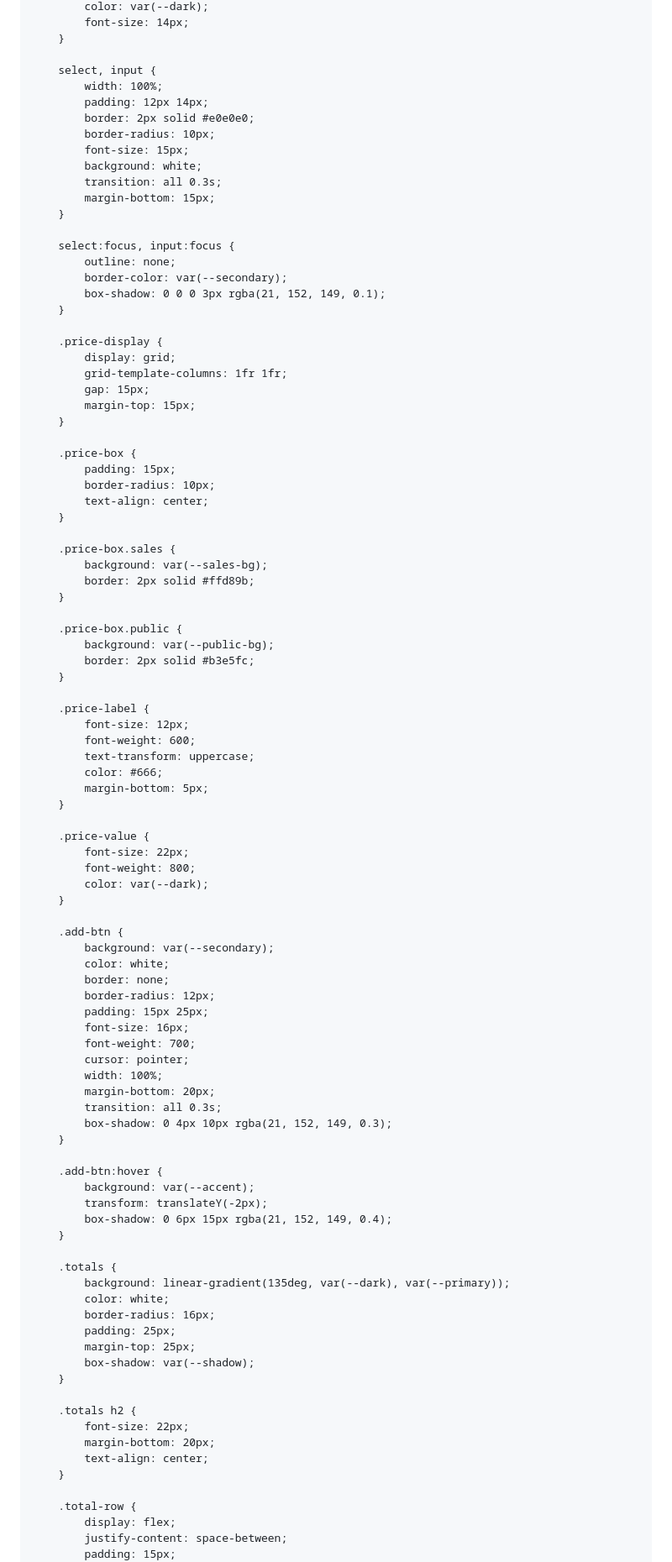
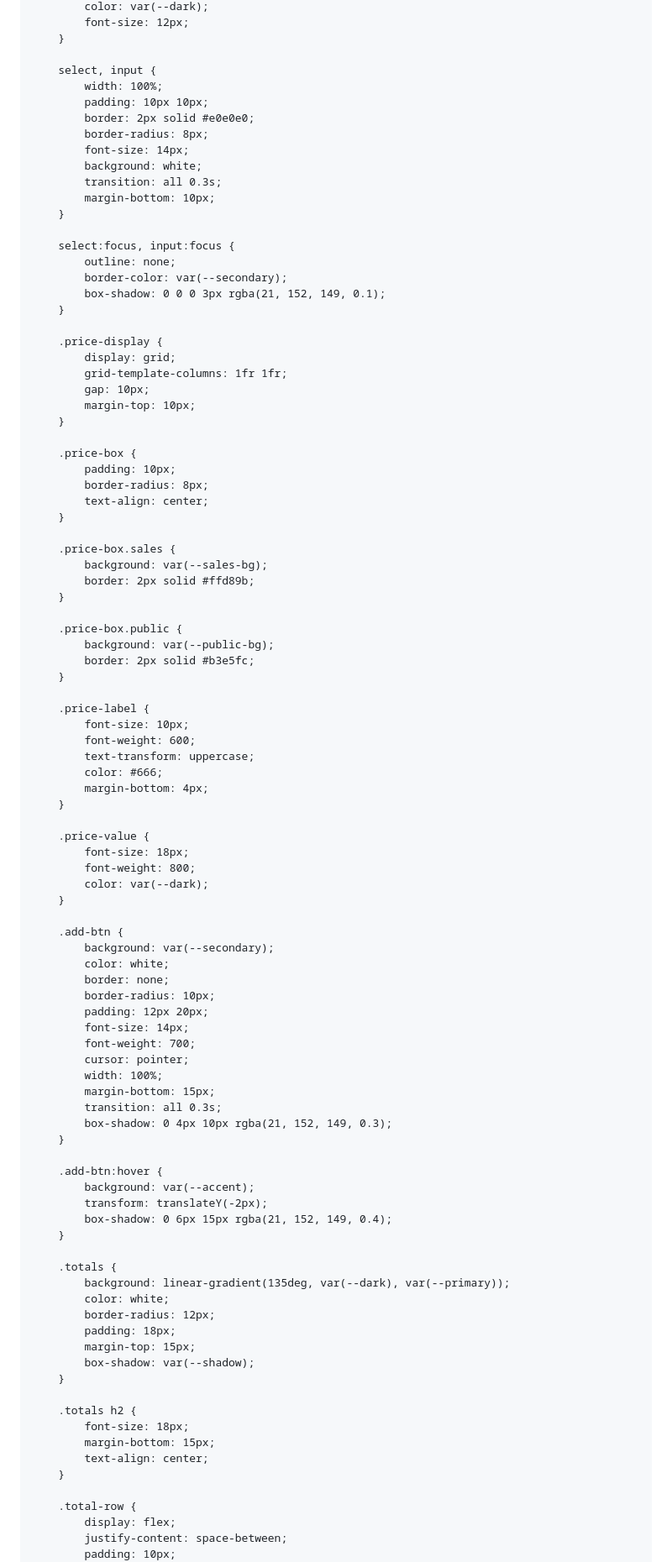
Before and after one commit to BSNCOU/peptide-order-form, a Markdown page: README.md, the part around the change printed below. Shown: that part at 84% size. Rendered like a GitHub page.

```diff
--- a/README.md
+++ b/README.md
@@ -116,16 +116,16 @@ moble peptide order form
             color: var(--dark);
-            font-size: 14px;
+            font-size: 12px;
         }
 
         select, input {
             width: 100%;
-            padding: 12px 14px;
+            padding: 10px 10px;
             border: 2px solid #e0e0e0;
-            border-radius: 10px;
-            font-size: 15px;
+            border-radius: 8px;
+            font-size: 14px;
             background: white;
             transition: all 0.3s;
-            margin-bottom: 15px;
+            margin-bottom: 10px;
         }
 
         select:focus, input:focus {
@@ -137,13 +137,13 @@ moble peptide order form
         .price-display {
             display: grid;
             grid-template-columns: 1fr 1fr;
-            gap: 15px;
-            margin-top: 15px;
+            gap: 10px;
+            margin-top: 10px;
         }
 
         .price-box {
-            padding: 15px;
-            border-radius: 10px;
+            padding: 10px;
+            border-radius: 8px;
             text-align: center;
         }
 
@@ -158,15 +158,15 @@ moble peptide order form
         }
 
         .price-label {
-            font-size: 12px;
+            font-size: 10px;
             font-weight: 600;
             text-transform: uppercase;
             color: #666;
-            margin-bottom: 5px;
+            margin-bottom: 4px;
         }
 
         .price-value {
-            font-size: 22px;
+            font-size: 18px;
             font-weight: 800;
             color: var(--dark);
         }
@@ -175,13 +175,13 @@ moble peptide order form
             background: var(--secondary);
             color: white;
             border: none;
-            border-radius: 12px;
-            padding: 15px 25px;
-            font-size: 16px;
+            border-radius: 10px;
+            padding: 12px 20px;
+            font-size: 14px;
             font-weight: 700;
             cursor: pointer;
             width: 100%;
-            margin-bottom: 20px;
+            margin-bottom: 15px;
             transition: all 0.3s;
             box-shadow: 0 4px 10px rgba(21, 152, 149, 0.3);
         }
@@ -195,20 +195,20 @@ moble peptide order form
         .totals {
             background: linear-gradient(135deg, var(--dark), var(--primary));
             color: white;
-            border-radius: 16px;
-            padding: 25px;
-            margin-top: 25px;
+            border-radius: 12px;
+            padding: 18px;
+            margin-top: 15px;
             box-shadow: var(--shadow);
         }
 
         .totals h2 {
-            font-size: 22px;
-            margin-bottom: 20px;
+            font-size: 18px;
+            margin-bottom: 15px;
             text-align: center;
         }
 
         .total-row {
             display: flex;
             justify-content: space-between;
-            padding: 15px;
+            padding: 10px;
             background: rgba(255,255,255,0.1);
```
Also changed, not shown: other parts of README.md (+30 -78 lines).
